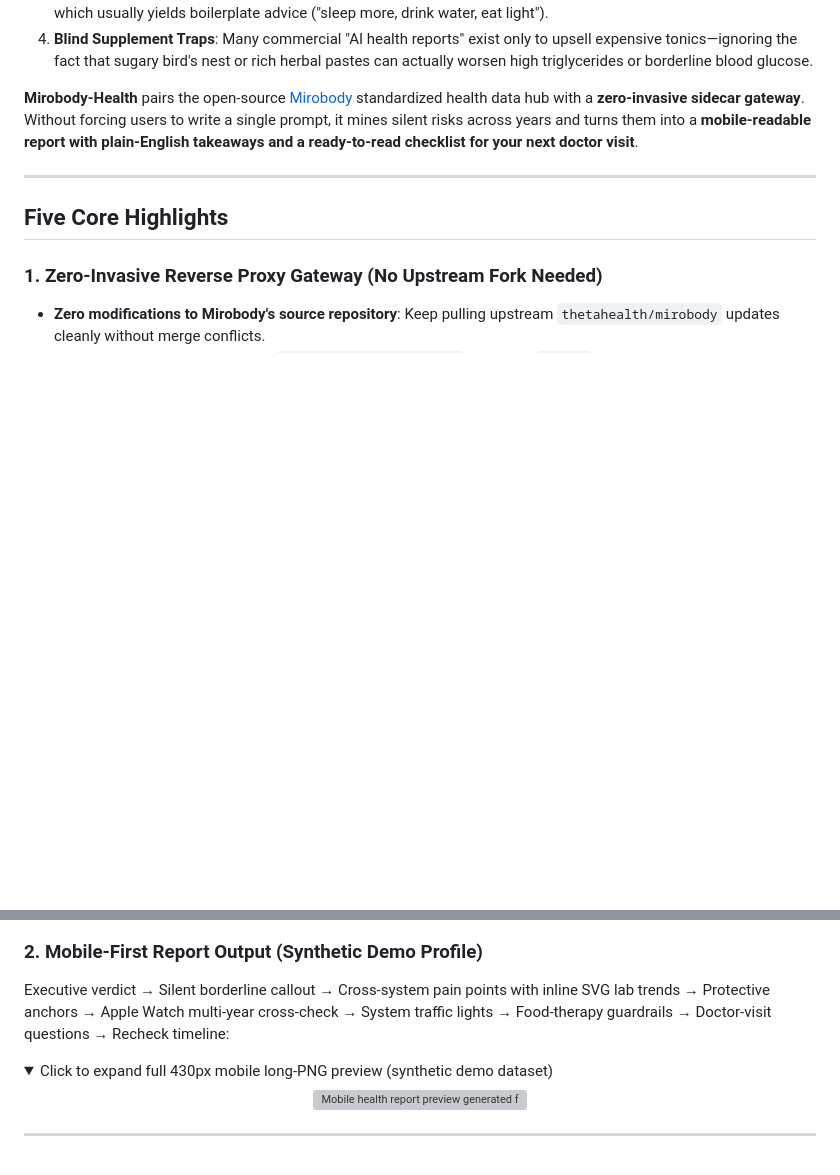
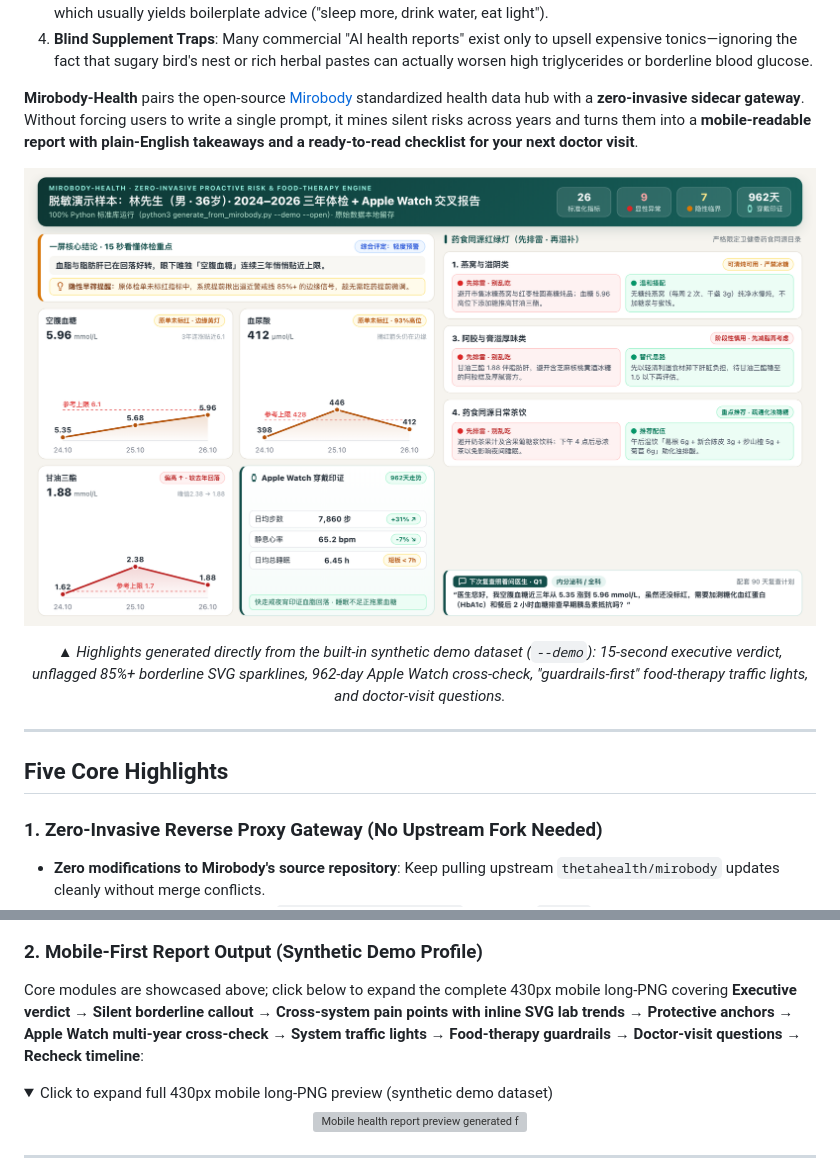
Before and after one commit to liwen-cn/mirobody-health, a Markdown page: README.en.md, 2 parts joined by grey strips. GitHub-like rendering; pictures changed too: docs/assets/report-highlights.png (added); folded sections open; blank space fills up the shorter version; grey boxes are pictures that could not be loaded.

Commit message:
docs: add unfolded report highlights hero and GitHub social preview

```diff
--- a/README.en.md
+++ b/README.en.md
@@ -26,6 +26,14 @@ Sitting down with a thick stack of annual checkup PDFs and loose lab slips from
 4. **Blind Supplement Traps**: Many commercial "AI health reports" exist only to upsell expensive tonics—ignoring the fact that sugary bird's nest or rich herbal pastes can actually worsen high triglycerides or borderline blood glucose.
 
 **Mirobody-Health** pairs the open-source [Mirobody](https://github.com/thetahealth/mirobody) standardized health data hub with a **zero-invasive sidecar gateway**. Without forcing users to write a single prompt, it mines silent risks across years and turns them into a **mobile-readable report with plain-English takeaways and a ready-to-read checklist for your next doctor visit**.
+
+<p align="center">
+  <img src="./docs/assets/report-highlights.png" alt="Mirobody-Health synthetic demo highlights: 85% silent borderline SVG trends, Apple Watch cross-check, and food-therapy guardrails" width="100%" />
+</p>
+
+<p align="center">
+  <em>▲ Highlights generated directly from the built-in synthetic demo dataset (<code>--demo</code>): 15-second executive verdict, unflagged 85%+ borderline SVG sparklines, 962-day Apple Watch cross-check, "guardrails-first" food-therapy traffic lights, and doctor-visit questions.</em>
+</p>
 
 ---
 
@@ -103,7 +111,7 @@ Native-style **「健康报告」(Health Report)** entry injected into Mirobody'
 </p>
 
 ### 2. Mobile-First Report Output (Synthetic Demo Profile)
-Executive verdict → Silent borderline callout → Cross-system pain points with inline SVG lab trends → Protective anchors → Apple Watch multi-year cross-check → System traffic lights → Food-therapy guardrails → Doctor-visit questions → Recheck timeline:
+Core modules are showcased above; click below to expand the complete 430px mobile long-PNG covering **Executive verdict → Silent borderline callout → Cross-system pain points with inline SVG lab trends → Protective anchors → Apple Watch multi-year cross-check → System traffic lights → Food-therapy guardrails → Doctor-visit questions → Recheck timeline**:
 
 <details>
 <summary>Click to expand full 430px mobile long-PNG preview (synthetic demo dataset)</summary>
```
Also changed, not shown: README.md (+9 -1 lines), docs/assets/social-preview.png (added).
